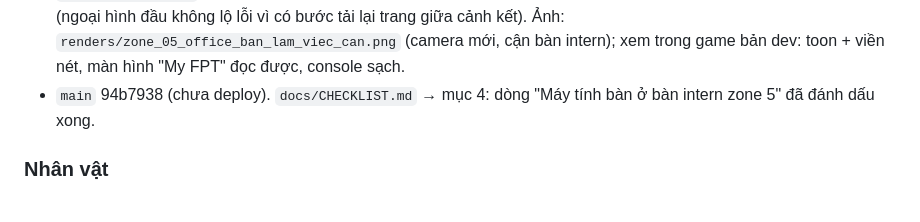
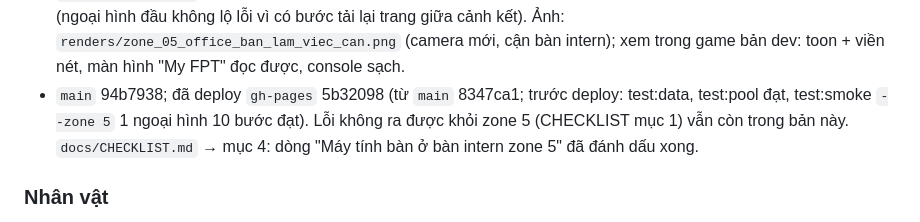
Before and after one commit to thanhdo257205/fville-onboard, a Markdown page: docs/PROGRESS.md, the part around the change. Rendered like a GitHub page.

Commit message:
CHECKLIST + PROGRESS: đã deploy gh-pages 5b32098 (máy tính bàn zone 5)
Co-Authored-By: Claude Opus 5.5 <noreply@anthropic.com>
Claude-Session: https://claude.ai/code/session_01XcPM2HGhhjskwm5mKgfno8

```diff
--- a/docs/PROGRESS.md
+++ b/docs/PROGRESS.md
@@ -540,7 +540,8 @@ Quy ước: cuối mỗi lần làm việc cập nhật file này, commit và pu
   cây cơ bi-a), không do máy tính: GLB zone_05 cũ cũng hỏng y hệt ở ngoại hình thứ 2 (ngoại hình đầu không lộ lỗi vì có bước
   tải lại trang giữa cảnh kết). Ảnh: `renders/zone_05_office_ban_lam_viec_can.png` (camera mới, cận bàn intern); xem trong
   game bản dev: toon + viền nét, màn hình "My FPT" đọc được, console sạch.
-- `main` 94b7938 (chưa deploy). `docs/CHECKLIST.md` → mục 4: dòng "Máy tính bàn ở bàn intern zone 5" đã đánh dấu xong.
+- `main` 94b7938; đã deploy `gh-pages` 5b32098 (từ `main` 8347ca1; trước deploy: test:data, test:pool đạt, test:smoke
+  `--zone 5` 1 ngoại hình 10 bước đạt). Lỗi không ra được khỏi zone 5 (CHECKLIST mục 1) vẫn còn trong bản này. `docs/CHECKLIST.md` → mục 4: dòng "Máy tính bàn ở bàn intern zone 5" đã đánh dấu xong.
 
 ### Nhân vật
 - **prajith** (Meshy + Mixamo, đã được duyệt dùng): bản 15k và 6k, 15 animation, dùng tạm cho mọi vai trừ chị Huyền và
```
Also changed, not shown: docs/CHECKLIST.md (+1 -1 lines).
